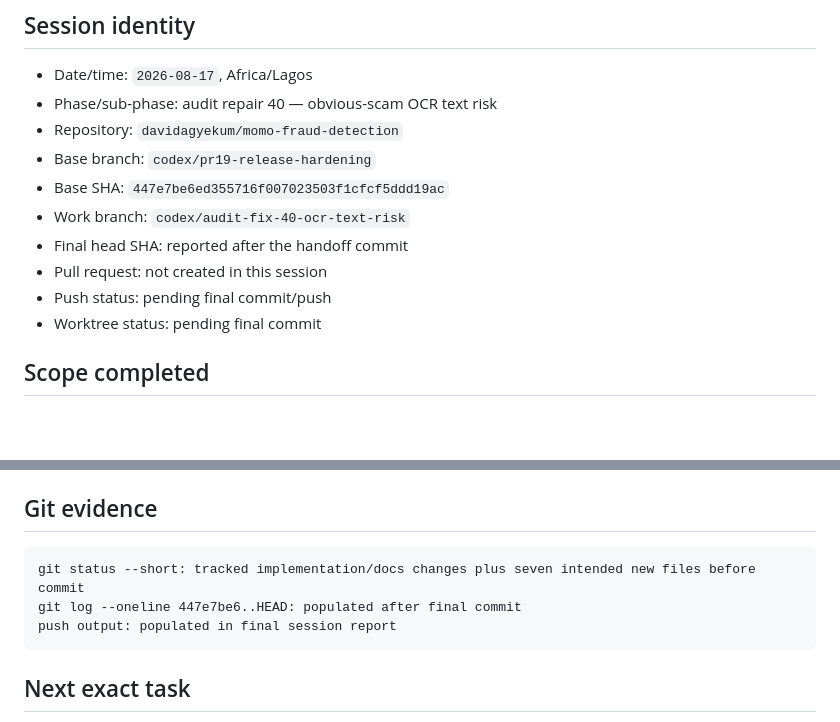
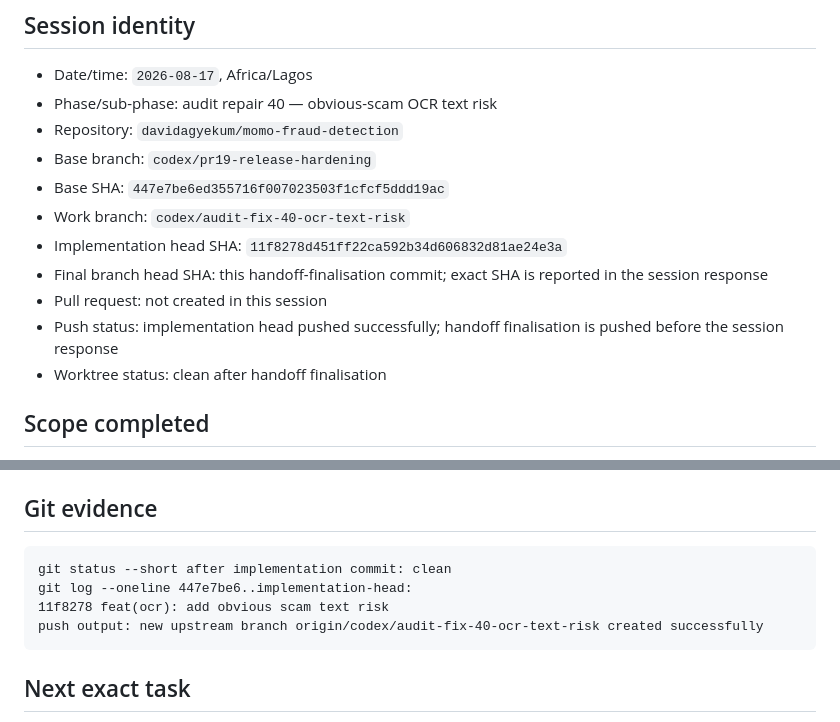
Before and after one commit to davidagyekum/momo-fraud-detection, a Markdown page: docs/handoffs/2026-08-17-ocr-text-risk-repair.md, 2 parts joined by grey strips. Drawn GitHub-style; blank space fills up the shorter version.

Commit message:
docs(handoff): finalize OCR text risk evidence

````diff
--- a/docs/handoffs/2026-08-17-ocr-text-risk-repair.md
+++ b/docs/handoffs/2026-08-17-ocr-text-risk-repair.md
@@ -8,10 +8,11 @@
 - Base branch: `codex/pr19-release-hardening`
 - Base SHA: `447e7be6ed355716f007023503f1cfcf5ddd19ac`
 - Work branch: `codex/audit-fix-40-ocr-text-risk`
-- Final head SHA: reported after the handoff commit
+- Implementation head SHA: `11f8278d451ff22ca592b34d606832d81ae24e3a`
+- Final branch head SHA: this handoff-finalisation commit; exact SHA is reported in the session response
 - Pull request: not created in this session
-- Push status: pending final commit/push
-- Worktree status: pending final commit
+- Push status: implementation head pushed successfully; handoff finalisation is pushed before the session response
+- Worktree status: clean after handoff finalisation
 
 ## Scope completed
 
@@ -129,9 +130,10 @@ detects the pre-existing PR19 constraint-name mismatch described below.
 ## Git evidence
 
 ```text
-git status --short: tracked implementation/docs changes plus seven intended new files before commit
-git log --oneline 447e7be6..HEAD: populated after final commit
-push output: populated in final session report
+git status --short after implementation commit: clean
+git log --oneline 447e7be6..implementation-head:
+11f8278 feat(ocr): add obvious scam text risk
+push output: new upstream branch origin/codex/audit-fix-40-ocr-text-risk created successfully
 ```
 
 ## Next exact task
````
